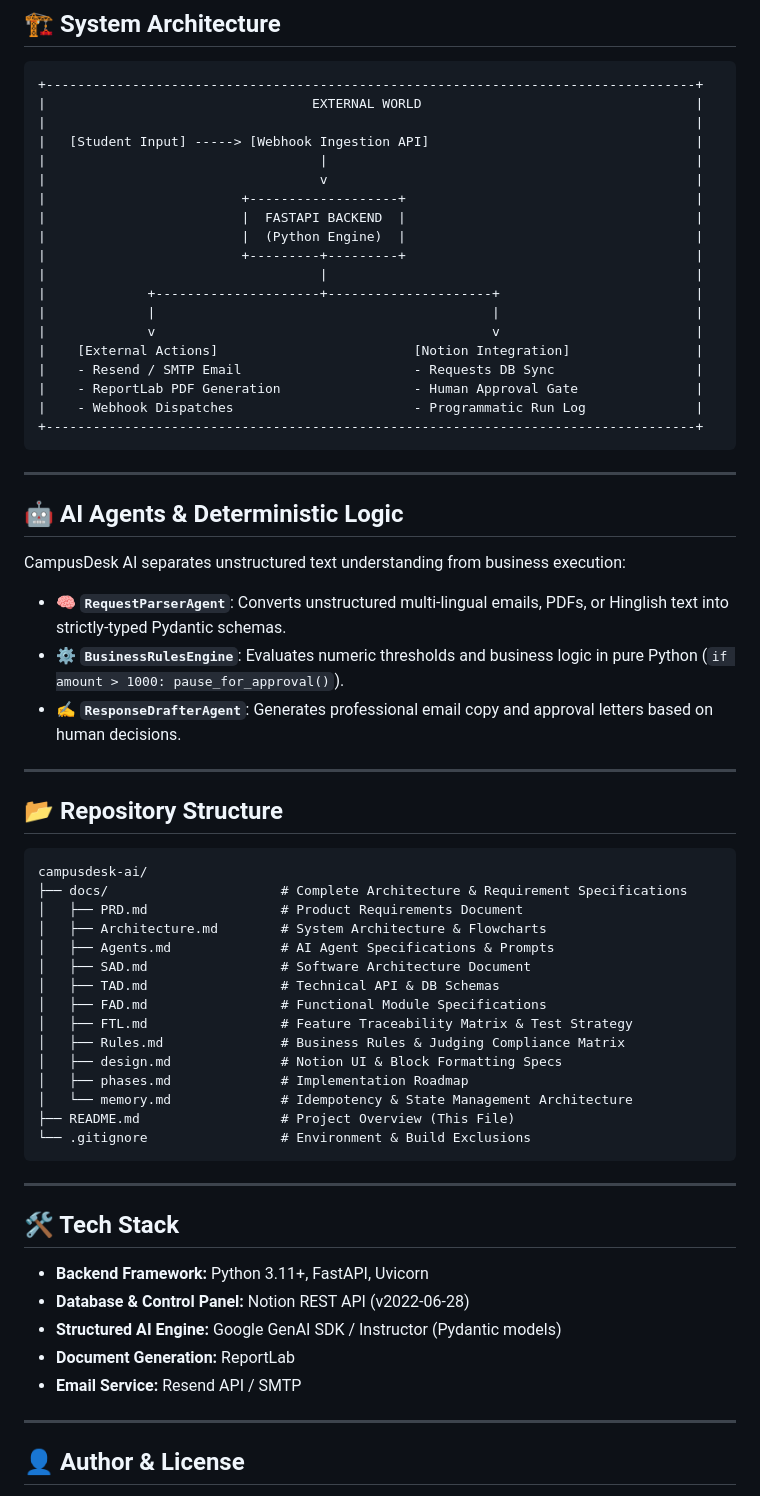
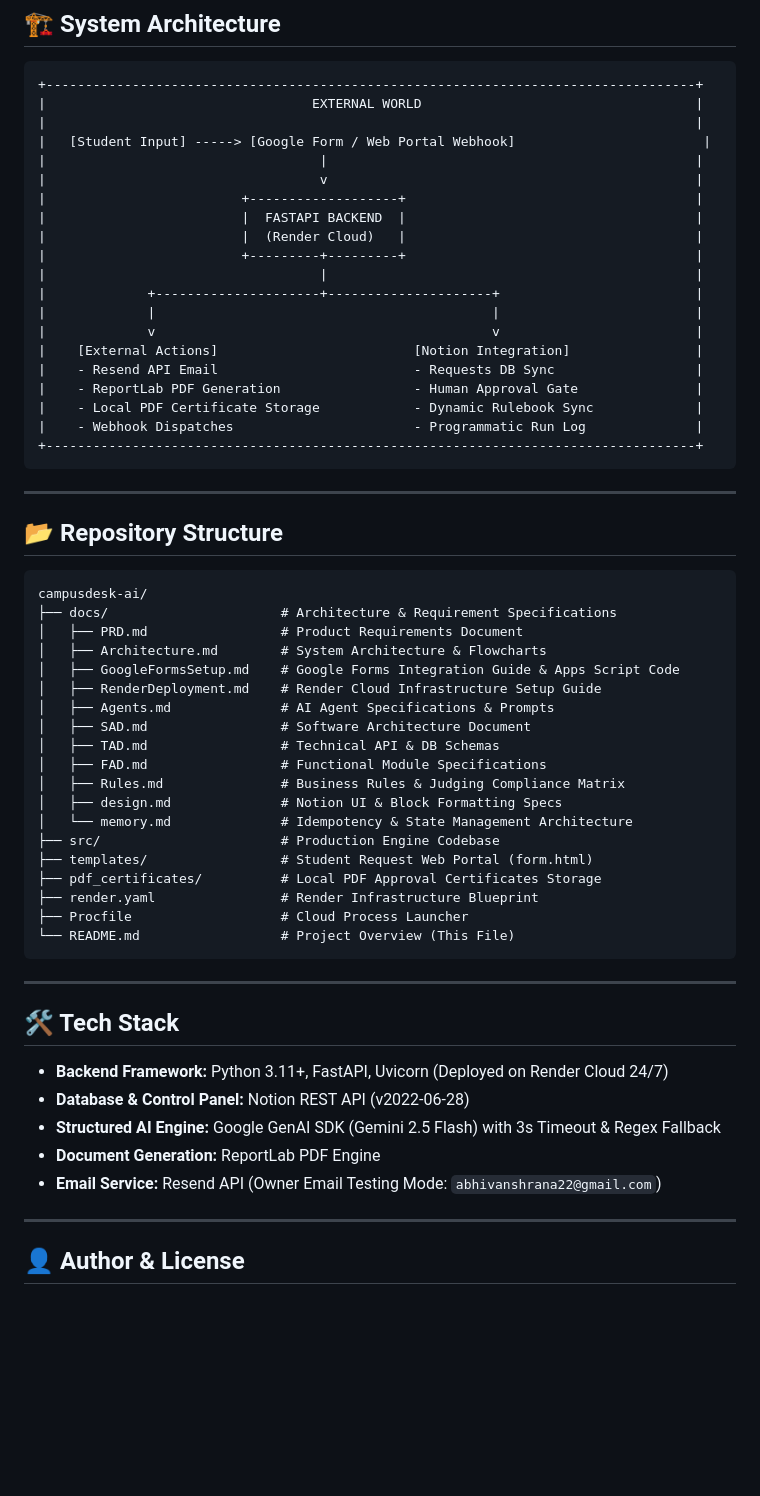
Before and after one commit to ArnavPundir22/campusdesk-ai, a Markdown page: README.md, the part around one of its changes. GitHub-like rendering; blank space fills up the shorter version.

Commit message:
docs: update README.md with live Render link, Resend email testing notice, and Google Forms integration details

````diff
--- a/README.md
+++ b/README.md
@@ -32,32 +66,24 @@
 +-----------------------------------------------------------------------------------+
 |                                  EXTERNAL WORLD                                   |
 |                                                                                   |
-|   [Student Input] -----> [Webhook Ingestion API]                                  |
+|   [Student Input] -----> [Google Form / Web Portal Webhook]                        |
 |                                   |                                               |
 |                                   v                                               |
 |                         +-------------------+                                     |
 |                         |  FASTAPI BACKEND  |                                     |
-|                         |  (Python Engine)  |                                     |
+|                         |  (Render Cloud)   |                                     |
 |                         +---------+---------+                                     |
 |                                   |                                               |
 |             +---------------------+---------------------+                         |
 |             |                                           |                         |
 |             v                                           v                         |
 |    [External Actions]                         [Notion Integration]                |
-|    - Resend / SMTP Email                      - Requests DB Sync                  |
+|    - Resend API Email                         - Requests DB Sync                  |
 |    - ReportLab PDF Generation                 - Human Approval Gate               |
+|    - Local PDF Certificate Storage            - Dynamic Rulebook Sync             |
 |    - Webhook Dispatches                       - Programmatic Run Log              |
 +-----------------------------------------------------------------------------------+
 ```
-
----
-
-## 🤖 AI Agents & Deterministic Logic
-
-CampusDesk AI separates unstructured text understanding from business execution:
-* 🧠 **`RequestParserAgent`**: Converts unstructured multi-lingual emails, PDFs, or Hinglish text into strictly-typed Pydantic schemas.
-* ⚙️ **`BusinessRulesEngine`**: Evaluates numeric thresholds and business logic in pure Python (`if amount > 1000: pause_for_approval()`).
-* ✍️ **`ResponseDrafterAgent`**: Generates professional email copy and approval letters based on human decisions.
 
 ---
 
@@ -65,31 +91,35 @@ CampusDesk AI separates unstructured text understanding from business execution:
 
 ```
 campusdesk-ai/
-├── docs/                      # Complete Architecture & Requirement Specifications
+├── docs/                      # Architecture & Requirement Specifications
 │   ├── PRD.md                 # Product Requirements Document
 │   ├── Architecture.md        # System Architecture & Flowcharts
+│   ├── GoogleFormsSetup.md    # Google Forms Integration Guide & Apps Script Code
+│   ├── RenderDeployment.md    # Render Cloud Infrastructure Setup Guide
 │   ├── Agents.md              # AI Agent Specifications & Prompts
 │   ├── SAD.md                 # Software Architecture Document
 │   ├── TAD.md                 # Technical API & DB Schemas
 │   ├── FAD.md                 # Functional Module Specifications
-│   ├── FTL.md                 # Feature Traceability Matrix & Test Strategy
 │   ├── Rules.md               # Business Rules & Judging Compliance Matrix
 │   ├── design.md              # Notion UI & Block Formatting Specs
-│   ├── phases.md              # Implementation Roadmap
 │   └── memory.md              # Idempotency & State Management Architecture
-├── README.md                  # Project Overview (This File)
-└── .gitignore                 # Environment & Build Exclusions
+├── src/                       # Production Engine Codebase
+├── templates/                 # Student Request Web Portal (form.html)
+├── pdf_certificates/          # Local PDF Approval Certificates Storage
+├── render.yaml                # Render Infrastructure Blueprint
+├── Procfile                   # Cloud Process Launcher
+└── README.md                  # Project Overview (This File)
 ```
 
 ---
 
 ## 🛠️ Tech Stack
 
-* **Backend Framework:** Python 3.11+, FastAPI, Uvicorn
+* **Backend Framework:** Python 3.11+, FastAPI, Uvicorn (Deployed on Render Cloud 24/7)
 * **Database & Control Panel:** Notion REST API (v2022-06-28)
-* **Structured AI Engine:** Google GenAI SDK / Instructor (Pydantic models)
-* **Document Generation:** ReportLab
-* **Email Service:** Resend API / SMTP
+* **Structured AI Engine:** Google GenAI SDK (Gemini 2.5 Flash) with 3s Timeout & Regex Fallback
+* **Document Generation:** ReportLab PDF Engine
+* **Email Service:** Resend API (Owner Email Testing Mode: `abhivanshrana22@gmail.com`)
 
 ---
 
````
Also changed, not shown: other parts of README.md (+36 -2 lines).
